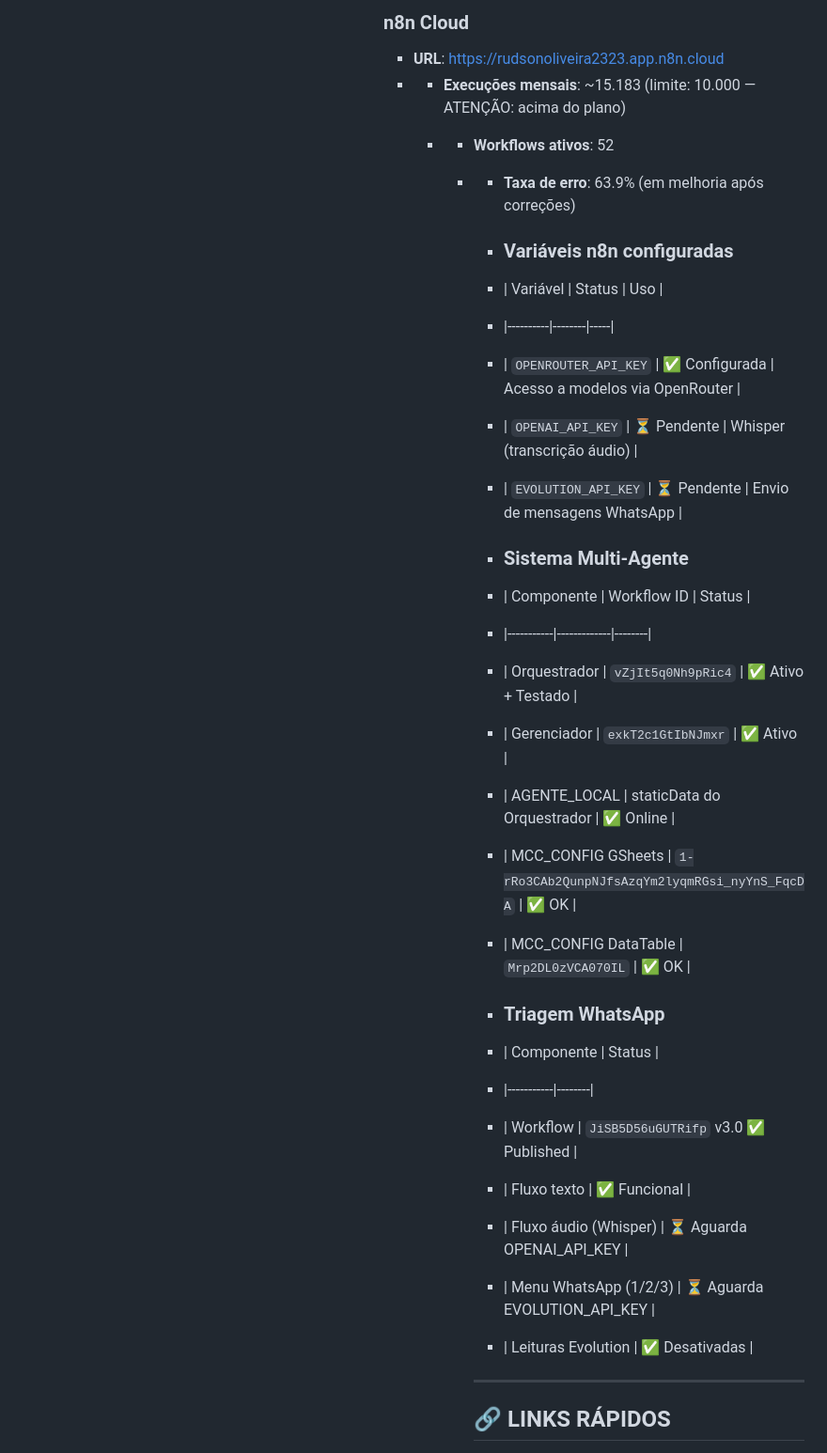
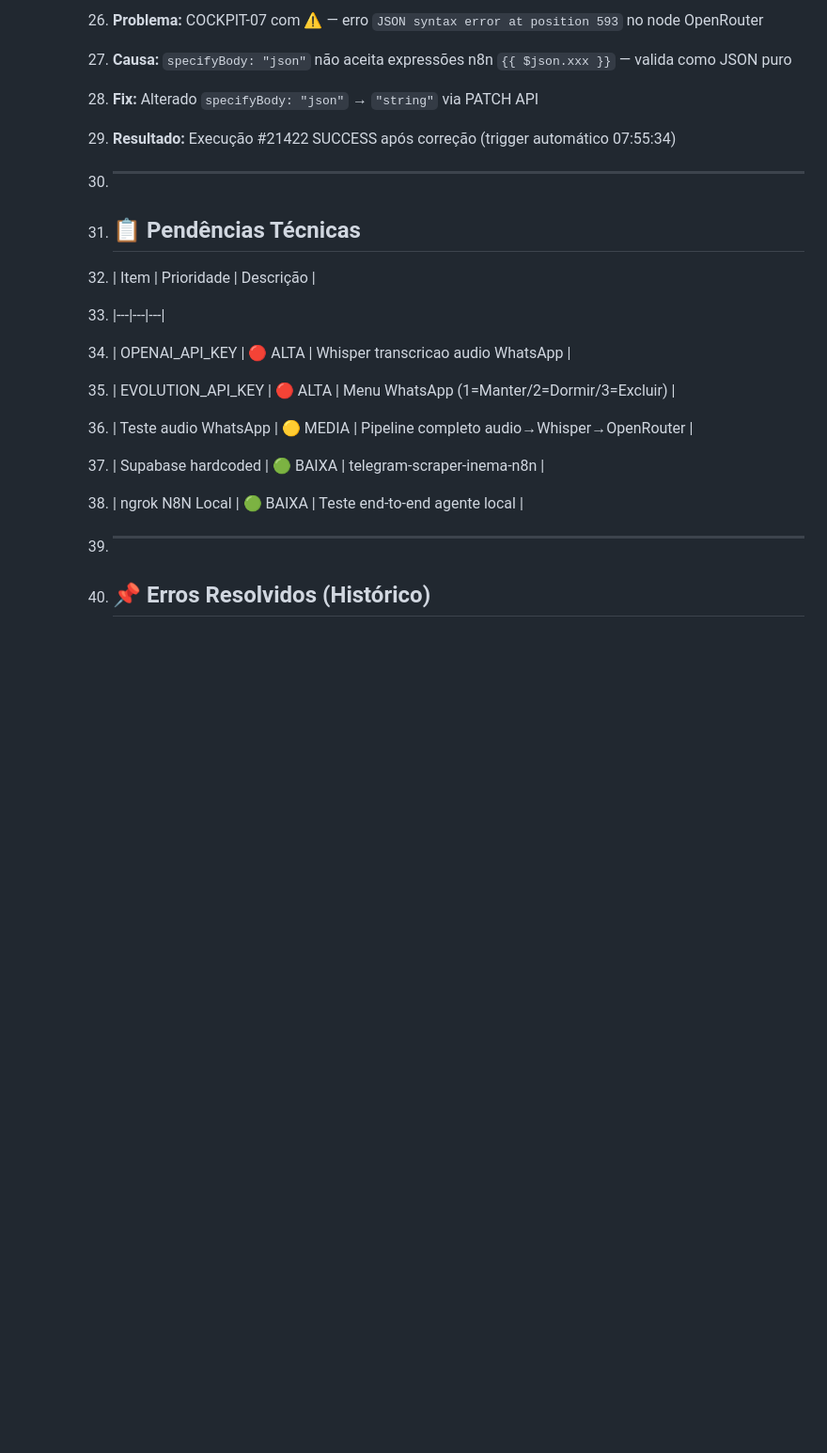
Before and after one commit to Rudson-Oliveira/Analise-Claude, a Markdown page: README.md, the part around one of its changes. Shown at 94% size. Rendered like a GitHub page; blank space fills up the shorter version.

```diff
--- a/README.md
+++ b/README.md
@@ -52,36 +47,22 @@ Este repositório contém a memória completa do projeto. Ao iniciar nova sessã
 
-                          ### n8n Cloud
-                          - **URL**: https://rudsonoliveira2323.app.n8n.cloud
-                          - - **Execuções mensais**: ~15.183 (limite: 10.000 — ATENÇÃO: acima do plano)
-                            - - **Workflows ativos**: 52
-                              - - **Taxa de erro**: 63.9% (em melhoria após correções)
+      26. **Problema:** COCKPIT-07 com ⚠️ — erro `JSON syntax error at position 593` no node OpenRouter
+      27. **Causa:** `specifyBody: "json"` não aceita expressões n8n `{{ $json.xxx }}` — valida como JSON puro
+      28. **Fix:** Alterado `specifyBody: "json"` → `"string"` via PATCH API
+      29. **Resultado:** Execução #21422 SUCCESS após correção (trigger automático 07:55:34)
 
-                                - ### Variáveis n8n configuradas
-                                - | Variável | Status | Uso |
-                                - |----------|--------|-----|
-                                - | `OPENROUTER_API_KEY` | ✅ Configurada | Acesso a modelos via OpenRouter |
-                                - | `OPENAI_API_KEY` | ⏳ Pendente | Whisper (transcrição áudio) |
-                                - | `EVOLUTION_API_KEY` | ⏳ Pendente | Envio de mensagens WhatsApp |
+      30. ---
 
-                                - ### Sistema Multi-Agente
-                                - | Componente | Workflow ID | Status |
-                                - |-----------|-------------|--------|
-                                - | Orquestrador | `vZjIt5q0Nh9pRic4` | ✅ Ativo + Testado |
-                                - | Gerenciador | `exkT2c1GtIbNJmxr` | ✅ Ativo |
-                                - | AGENTE_LOCAL | staticData do Orquestrador | ✅ Online |
-                                - | MCC_CONFIG GSheets | `1-rRo3CAb2QunpNJfsAzqYm2lyqmRGsi_nyYnS_FqcDA` | ✅ OK |
-                                - | MCC_CONFIG DataTable | `Mrp2DL0zVCA070IL` | ✅ OK |
+      31. ## 📋 Pendências Técnicas
 
-                                - ### Triagem WhatsApp
-                                - | Componente | Status |
-                                - |-----------|--------|
-                                - | Workflow | `JiSB5D56uGUTRifp` v3.0 ✅ Published |
-                                - | Fluxo texto | ✅ Funcional |
-                                - | Fluxo áudio (Whisper) | ⏳ Aguarda OPENAI_API_KEY |
-                                - | Menu WhatsApp (1/2/3) | ⏳ Aguarda EVOLUTION_API_KEY |
-                                - | Leituras Evolution | ✅ Desativadas |
+      32. | Item | Prioridade | Descrição |
+      33. |---|---|---|
+      34. | OPENAI_API_KEY | 🔴 ALTA | Whisper transcricao audio WhatsApp |
+      35. | EVOLUTION_API_KEY | 🔴 ALTA | Menu WhatsApp (1=Manter/2=Dormir/3=Excluir) |
+      36. | Teste audio WhatsApp | 🟡 MEDIA | Pipeline completo audio→Whisper→OpenRouter |
+      37. | Supabase hardcoded | 🟢 BAIXA | telegram-scraper-inema-n8n |
+      38. | ngrok N8N Local | 🟢 BAIXA | Teste end-to-end agente local |
 
-                                - ---
+      39. ---
 
-                                ## 🔗 LINKS RÁPIDOS
+      40. ## 📌 Erros Resolvidos (Histórico)
 
```
Also changed, not shown: other parts of README.md (+47 -59 lines).
